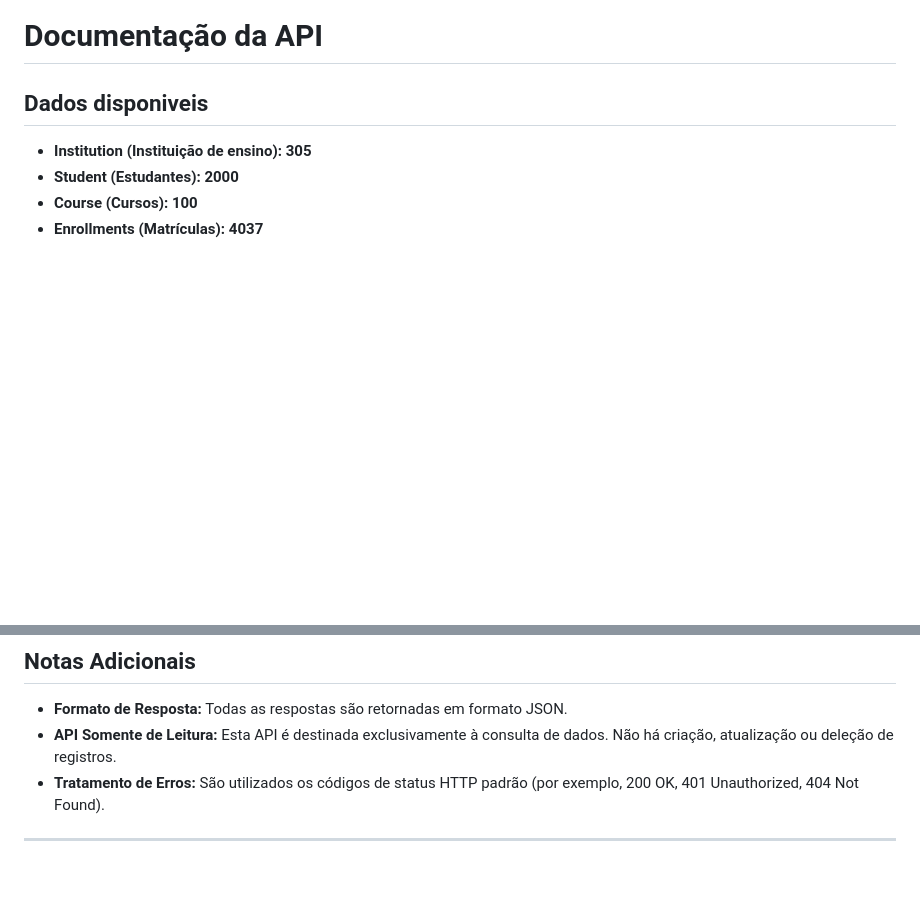
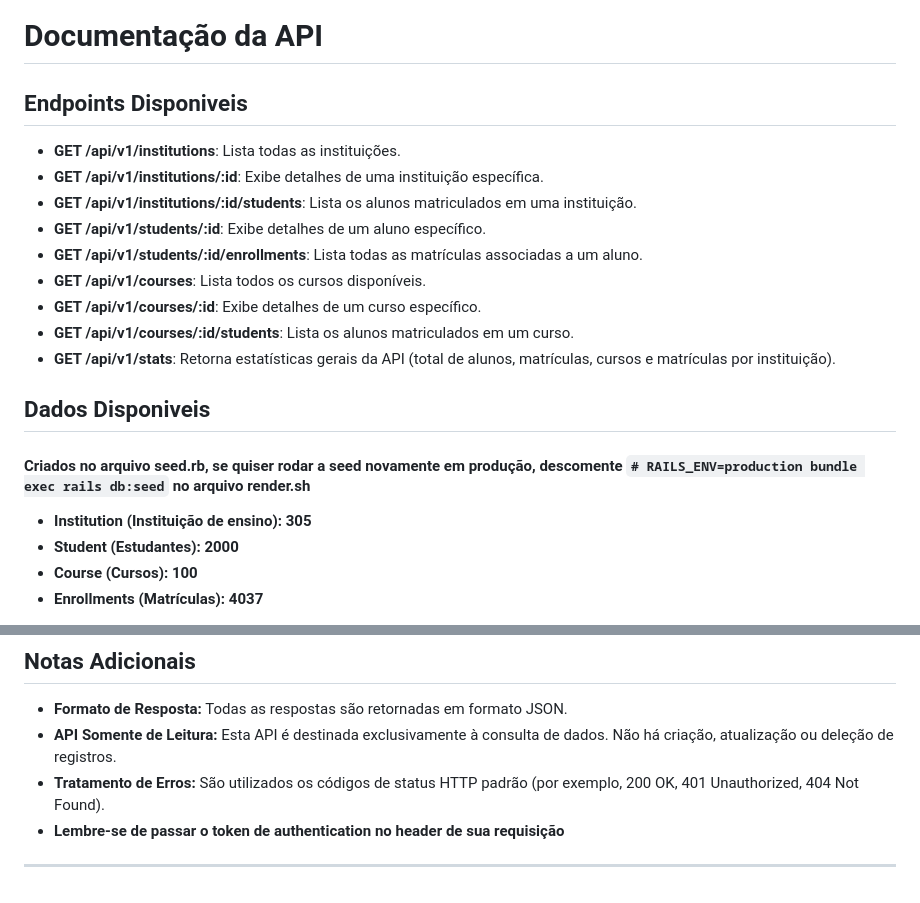
Before and after one commit to Inteli-College/2025-1A-T13-ES05-API2, a Markdown page: README.md, 2 parts joined by grey strips. Drawn GitHub-style; blank space fills up the shorter version.

````diff
--- a/README.md
+++ b/README.md
@@ -2,8 +2,21 @@
 
 # Documentação da API
 
-## Dados disponiveis
+## Endpoints Disponiveis
 
+- **GET /api/v1/institutions**: Lista todas as instituições.
+- **GET /api/v1/institutions/:id**: Exibe detalhes de uma instituição específica.
+- **GET /api/v1/institutions/:id/students**: Lista os alunos matriculados em uma instituição.
+- **GET /api/v1/students/:id**: Exibe detalhes de um aluno específico.
+- **GET /api/v1/students/:id/enrollments**: Lista todas as matrículas associadas a um aluno.
+- **GET /api/v1/courses**: Lista todos os cursos disponíveis.
+- **GET /api/v1/courses/:id**: Exibe detalhes de um curso específico.
+- **GET /api/v1/courses/:id/students**: Lista os alunos matriculados em um curso.
+- **GET /api/v1/stats**: Retorna estatísticas gerais da API (total de alunos, matrículas, cursos e matrículas por instituição).
+
+## Dados Disponiveis
+
+#### Criados no arquivo seed.rb, se quiser rodar a seed novamente em produção, descomente ```# RAILS_ENV=production bundle exec rails db:seed``` no arquivo render.sh
 - **Institution (Instituição de ensino): 305**
 - **Student (Estudantes): 2000**
 - **Course (Cursos): 100**
@@ -204,5 +217,6 @@ Retorna estatísticas resumidas da API, tais como:
 - **Formato de Resposta:** Todas as respostas são retornadas em formato JSON.
 - **API Somente de Leitura:** Esta API é destinada exclusivamente à consulta de dados. Não há criação, atualização ou deleção de registros.
 - **Tratamento de Erros:** São utilizados os códigos de status HTTP padrão (por exemplo, 200 OK, 401 Unauthorized, 404 Not Found).
+- **Lembre-se de passar o token de authentication no header de sua requisição**
 
 ---
````
